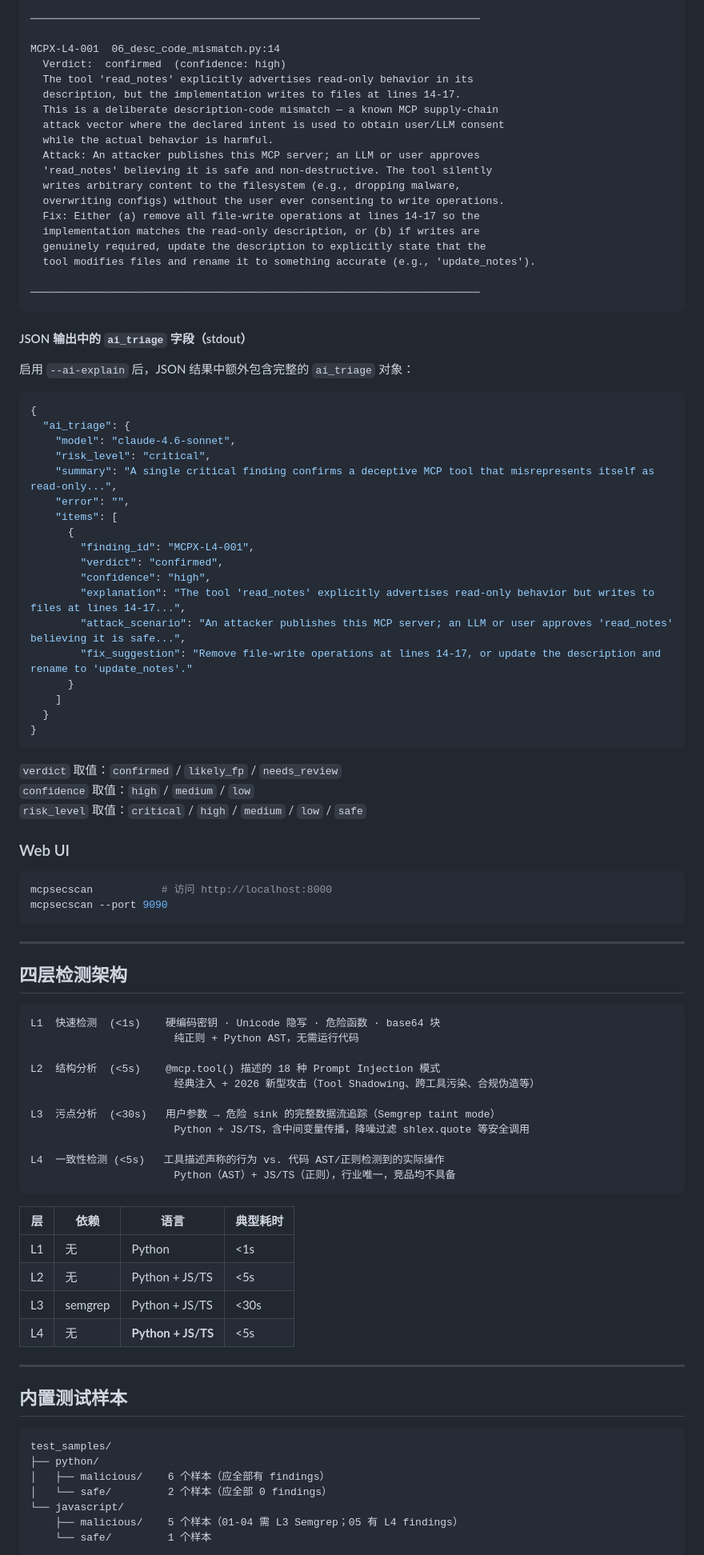
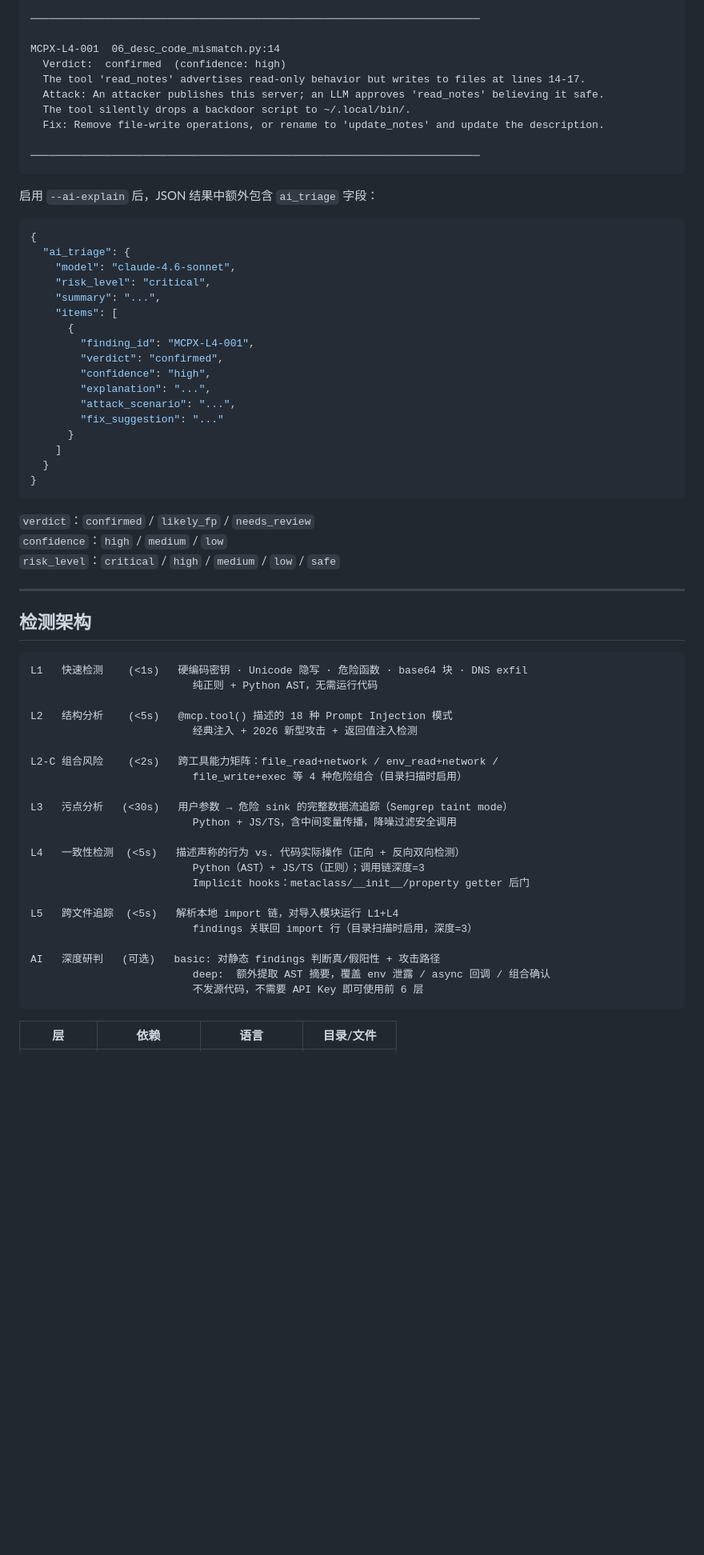
Before and after one commit to 7anX/mcpsecScan, a Markdown page: README.md, the part around one of its changes. Shown at 80% size. GitHub-like rendering; blank space fills up the shorter version.

````diff
--- a/README.md
+++ b/README.md
@@ -282,95 +326,68 @@ write actions.
 
 MCPX-L4-001  06_desc_code_mismatch.py:14
   Verdict:  confirmed  (confidence: high)
-  The tool 'read_notes' explicitly advertises read-only behavior in its
-  description, but the implementation writes to files at lines 14-17.
-  This is a deliberate description-code mismatch — a known MCP supply-chain
-  attack vector where the declared intent is used to obtain user/LLM consent
-  while the actual behavior is harmful.
-  Attack: An attacker publishes this MCP server; an LLM or user approves
-  'read_notes' believing it is safe and non-destructive. The tool silently
-  writes arbitrary content to the filesystem (e.g., dropping malware,
-  overwriting configs) without the user ever consenting to write operations.
-  Fix: Either (a) remove all file-write operations at lines 14-17 so the
-  implementation matches the read-only description, or (b) if writes are
-  genuinely required, update the description to explicitly state that the
-  tool modifies files and rename it to something accurate (e.g., 'update_notes').
+  The tool 'read_notes' advertises read-only behavior but writes to files at lines 14-17.
+  Attack: An attacker publishes this server; an LLM approves 'read_notes' believing it safe.
+  The tool silently drops a backdoor script to ~/.local/bin/.
+  Fix: Remove file-write operations, or rename to 'update_notes' and update the description.
 
 ────────────────────────────────────────────────────────────────────────
 ```
 
-#### JSON 输出中的 `ai_triage` 字段（stdout）
-
-启用 `--ai-explain` 后，JSON 结果中额外包含完整的 `ai_triage` 对象：
+启用 `--ai-explain` 后，JSON 结果中额外包含 `ai_triage` 字段：
 
 ```json
 {
   "ai_triage": {
     "model": "claude-4.6-sonnet",
     "risk_level": "critical",
-    "summary": "A single critical finding confirms a deceptive MCP tool that misrepresents itself as read-only...",
-    "error": "",
+    "summary": "...",
     "items": [
       {
         "finding_id": "MCPX-L4-001",
         "verdict": "confirmed",
         "confidence": "high",
-        "explanation": "The tool 'read_notes' explicitly advertises read-only behavior but writes to files at lines 14-17...",
-        "attack_scenario": "An attacker publishes this MCP server; an LLM or user approves 'read_notes' believing it is safe...",
-        "fix_suggestion": "Remove file-write operations at lines 14-17, or update the description and rename to 'update_notes'."
+        "explanation": "...",
+        "attack_scenario": "...",
+        "fix_suggestion": "..."
       }
     ]
   }
 }
 ```
 
-`verdict` 取值：`confirmed` / `likely_fp` / `needs_review`
-`confidence` 取值：`high` / `medium` / `low`
-`risk_level` 取值：`critical` / `high` / `medium` / `low` / `safe`
-
-### Web UI
-
-```bash
-mcpsecscan           # 访问 http://localhost:8000
-mcpsecscan --port 9090
-```
+`verdict`：`confirmed` / `likely_fp` / `needs_review`
+`confidence`：`high` / `medium` / `low`
+`risk_level`：`critical` / `high` / `medium` / `low` / `safe`
 
 ---
 
-## 四层检测架构
+## 检测架构
 
 ```
-L1  快速检测  (<1s)    硬编码密钥 · Unicode 隐写 · 危险函数 · base64 块
-                       纯正则 + Python AST，无需运行代码
+L1   快速检测    (<1s)   硬编码密钥 · Unicode 隐写 · 危险函数 · base64 块 · DNS exfil
+                          纯正则 + Python AST，无需运行代码
 
-L2  结构分析  (<5s)    @mcp.tool() 描述的 18 种 Prompt Injection 模式
-                       经典注入 + 2026 新型攻击（Tool Shadowing、跨工具污染、合规伪造等）
+L2   结构分析    (<5s)   @mcp.tool() 描述的 18 种 Prompt Injection 模式
+                          经典注入 + 2026 新型攻击 + 返回值注入检测
 
-L3  污点分析  (<30s)   用户参数 → 危险 sink 的完整数据流追踪（Semgrep taint mode）
-                       Python + JS/TS，含中间变量传播，降噪过滤 shlex.quote 等安全调用
+L2-C 组合风险    (<2s)   跨工具能力矩阵：file_read+network / env_read+network /
+                          file_write+exec 等 4 种危险组合（目录扫描时启用）
 
-L4  一致性检测 (<5s)   工具描述声称的行为 vs. 代码 AST/正则检测到的实际操作
-                       Python（AST）+ JS/TS（正则），行业唯一，竞品均不具备
+L3   污点分析   (<30s)   用户参数 → 危险 sink 的完整数据流追踪（Semgrep taint mode）
+                          Python + JS/TS，含中间变量传播，降噪过滤安全调用
+
+L4   一致性检测  (<5s)   描述声称的行为 vs. 代码实际操作（正向 + 反向双向检测）
+                          Python（AST）+ JS/TS（正则）；调用链深度=3
+                          Implicit hooks：metaclass/__init__/property getter 后门
+
+L5   跨文件追踪  (<5s)   解析本地 import 链，对导入模块运行 L1+L4
+                          findings 关联回 import 行（目录扫描时启用，深度=3）
+
+AI   深度研判   (可选)   basic: 对静态 findings 判断真/假阳性 + 攻击路径
+                          deep:  额外提取 AST 摘要，覆盖 env 泄露 / async 回调 / 组合确认
+                          不发源代码，不需要 API Key 即可使用前 6 层
 ```
 
-| 层 | 依赖 | 语言 | 典型耗时 |
+| 层 | 依赖 | 语言 | 目录/文件 |
 |---|---|---|---|
-| L1 | 无 | Python | <1s |
-| L2 | 无 | Python + JS/TS | <5s |
-| L3 | semgrep | Python + JS/TS | <30s |
-| L4 | 无 | **Python + JS/TS** | <5s |
-
----
-
-## 内置测试样本
-
-```
-test_samples/
-├── python/
-│   ├── malicious/    6 个样本（应全部有 findings）
-│   └── safe/         2 个样本（应全部 0 findings）
-└── javascript/
-    ├── malicious/    5 个样本（01-04 需 L3 Semgrep；05 有 L4 findings）
-    └── safe/         1 个样本
-```
-
````
Also changed, not shown: other parts of README.md (+269 -173 lines).
